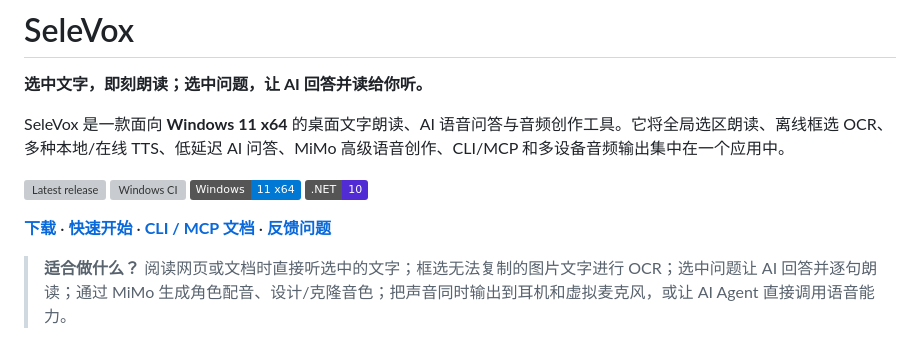
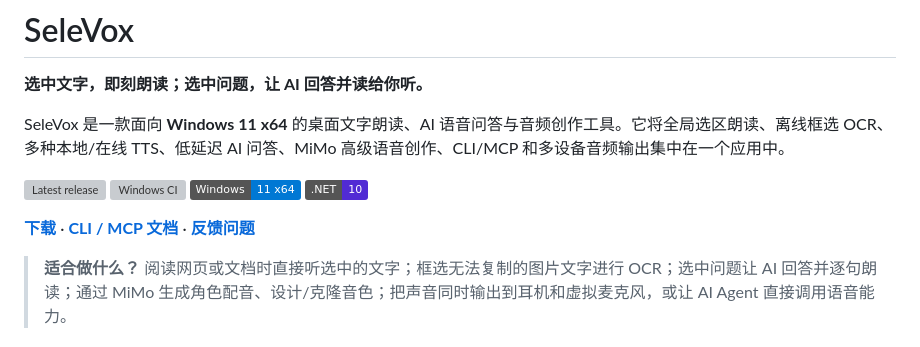
Before and after one commit to 787x/SeleVox, a Markdown page: README.md, the part around one of its changes. Rendered like a GitHub page; badges without logos; grey boxes are pictures that could not be loaded.

```diff
--- a/README.md
+++ b/README.md
@@ -9,7 +9,7 @@ SeleVox 是一款面向 **Windows 11 x64** 的桌面文字朗读、AI 语音问
 ![Windows 11 x64](https://img.shields.io/badge/Windows-11%20x64-0078D4)
 ![.NET 10](https://img.shields.io/badge/.NET-10-512BD4)
 
-**[下载](https://github.com/787x/SeleVox/releases)** · **[快速开始](#快速开始)** · **[CLI / MCP 文档](docs/CLI-MCP.md)** · **[反馈问题](https://github.com/787x/SeleVox/issues)**
+**[下载](https://github.com/787x/SeleVox/releases)** · **[CLI / MCP 文档](docs/CLI-MCP.md)** · **[反馈问题](https://github.com/787x/SeleVox/issues)**
 
 > **适合做什么？** 阅读网页或文档时直接听选中的文字；框选无法复制的图片文字进行 OCR；选中问题让 AI 回答并逐句朗读；通过 MiMo 生成角色配音、设计/克隆音色；把声音同时输出到耳机和虚拟麦克风，或让 AI Agent 直接调用语音能力。
 
```
Also changed, not shown: other parts of README.md (+1 -1 lines).
